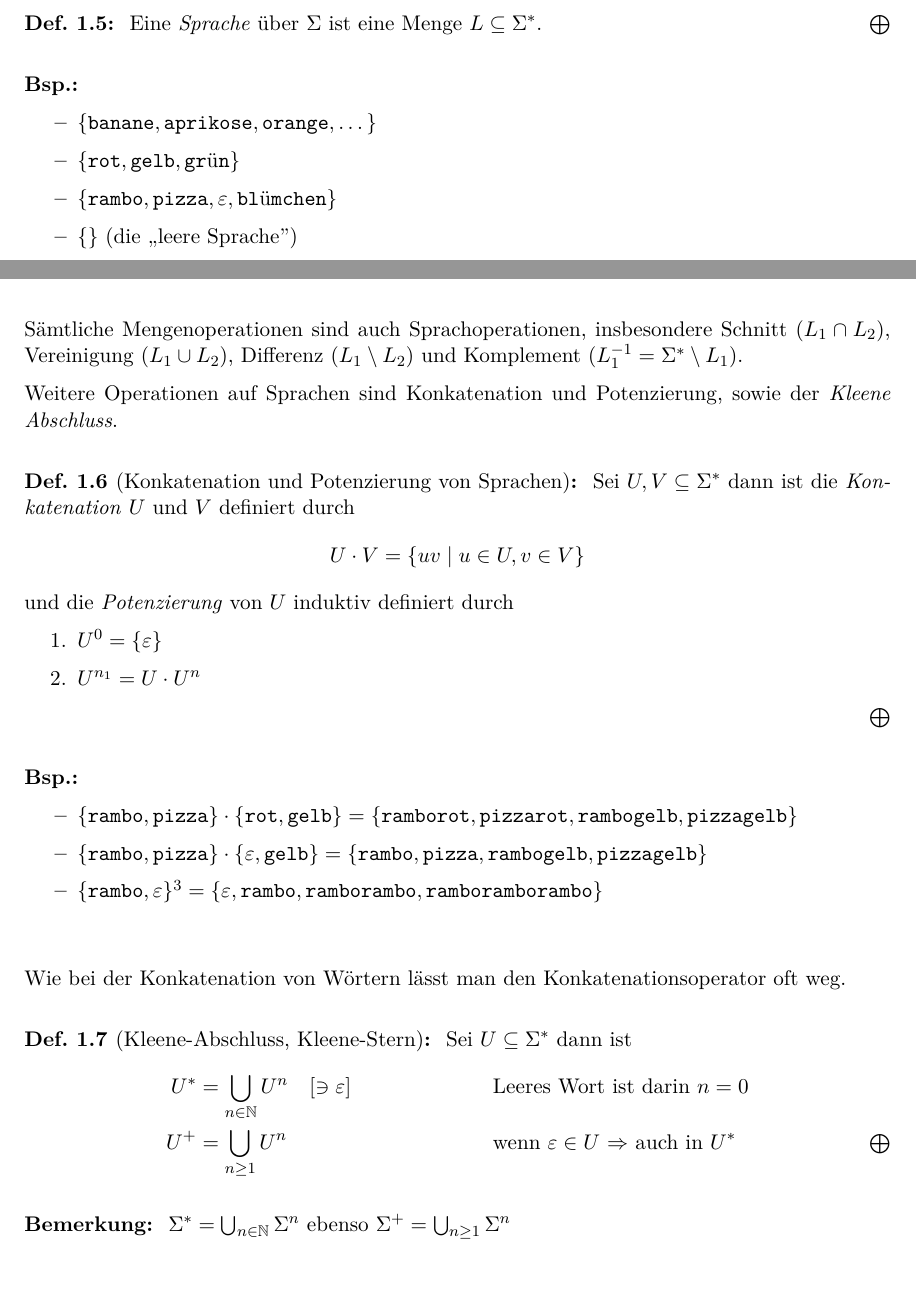
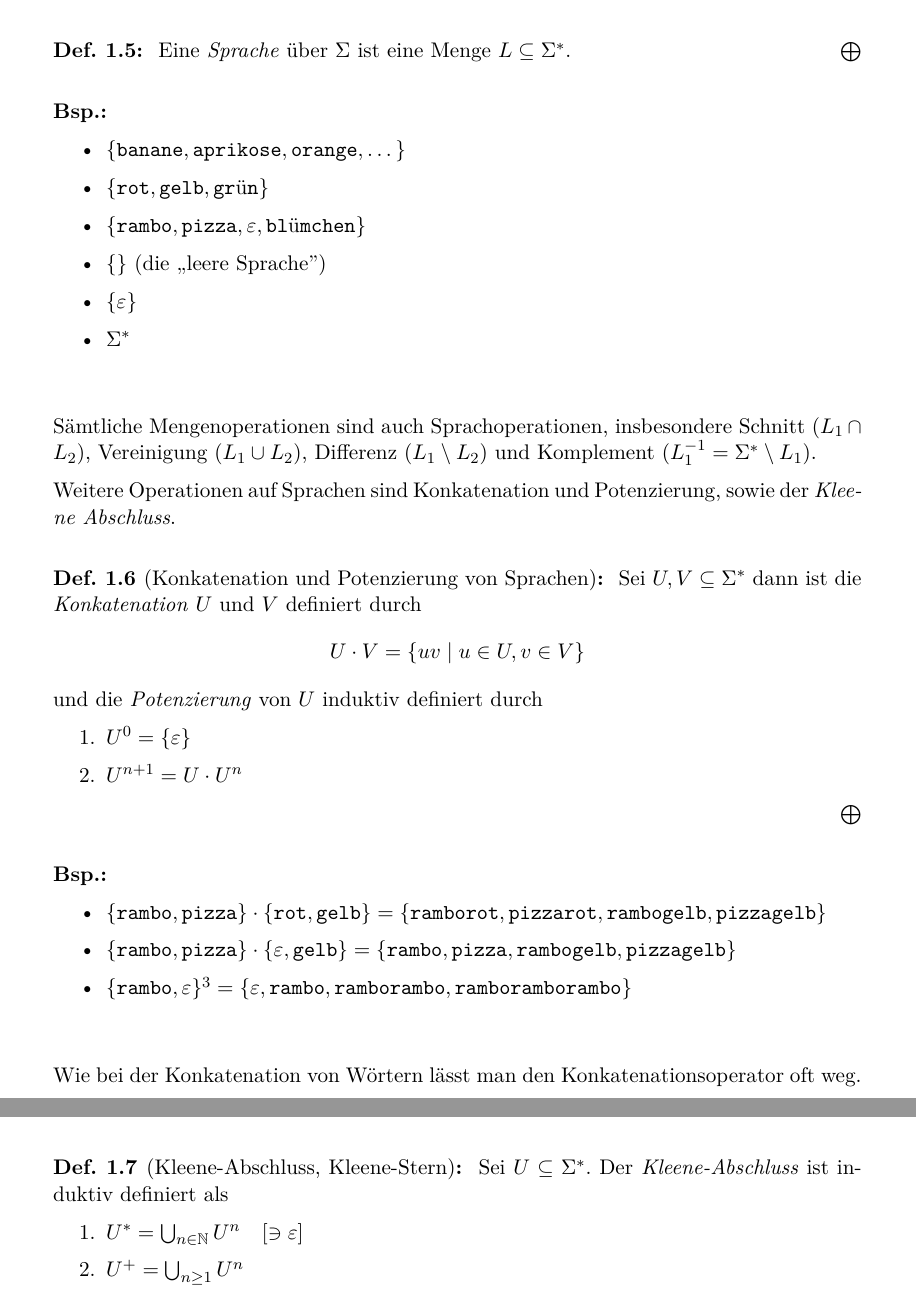
Before and after one commit to proglang/Informatik-III-Theoretische-Informatik, a LaTeX document (Info_3_Skript_WS2016-17.tex, which reads 1-Vorspann_Sprachen.tex): two parts of pages 5 and 6 of 30 before the commit and two parts of pages 6 and 7 of 34 after it, joined at a grey line, cut so that both start at the same text. Compiled offline with pdfLaTeX.

Commit message:
formatting and minor fixes

```diff
--- a/1-Vorspann_Sprachen.tex
+++ b/1-Vorspann_Sprachen.tex
@@ -153,7 +153,7 @@ Weitere Operationen auf Sprachen sind Konkatenation und Potenzierung, sowie der
   und die \emph{Potenzierung} von $U$ induktiv definiert durch
   \begin{enumerate}
   \item $U^0 = \{\Eps\}$
-  \item $U^{n_1} = U \cdot U^{n}$
+  \item $U^{n+1} = U \cdot U^{n}$
   \end{enumerate}
 \end{Def}
 \begin{Bsp*}~
@@ -166,12 +166,12 @@ Weitere Operationen auf Sprachen sind Konkatenation und Potenzierung, sowie der
 Wie bei der Konkatenation von Wörtern lässt man den Konkatenationsoperator oft weg.
 %
 \begin{Def}[Kleene-Abschluss, Kleene-Stern]
-	Sei $U\subseteq\Sigma^*$ dann ist
-	\begin{align*}
-		U^* &= \bigcup_{n\in\N} U^n \quad [\ni\Eps] && \text{Leeres Wort ist darin }n=0\\
-		U^+ &= \bigcup_{n\ge1} U^n && \text{wenn $\Eps\in U$ \=> auch in $U^*$} \qedhere
-	\end{align*}
+	Sei $U\subseteq\Sigma^*$.
+  Der \emph{Kleene-Abschluss} ist induktiv definiert als
+  \begin{enumerate}
+  \item
+    $U^* = \bigcup_{n\in\N} U^n \quad [\ni\Eps]$
+  \item
+		$U^+ = \bigcup_{n\ge1} U^n$
+  \end{enumerate}
 \end{Def}
-\begin{Bemerkung}
-	$\Sigma^*=\bigcup_{n\in\N}\Sigma^n \text{ ebenso } \Sigma^+ = \bigcup_{n\ge1}\Sigma^n$
-\end{Bemerkung}
--- a/Info_3_Skript_WS2016-17.tex
+++ b/Info_3_Skript_WS2016-17.tex
@@ -16,7 +16,7 @@
 
 % Compiled with pdflatex -enable-write18 -synctex=1 -interaction=nonstopmode --shell-escape %.tex
 %\RequirePackage[l2tabu,orthodox]{nag}
-\documentclass[11pt,paper=a4,DIV=12,titlepage,headsepline,ngerman,listof=totoc]{scrartcl}
+\documentclass[11pt,paper=a4,titlepage,headsepline,ngerman,listof=totoc]{scrartcl}
 \usepackage[utf8]{inputenc}
 \usepackage[T1]{fontenc}
 \usepackage{lmodern}
@@ -153,8 +156,6 @@
 
 % == Style ==
 \setkomafont{captionlabel}{\bfseries}
-\let\dashlabel=\labelitemii
-\setlist[itemize]{label=\dashlabel}
 % Paragraph
 \setlength{\parindent}{0pt}
 \setlength{\parskip}{\medskipamount}
```
Also changed, not shown: 1-Vorspann_Sprachen.tex (34 more changed lines), Info_3_Skript_WS2016-17.tex (3 more changed lines).
